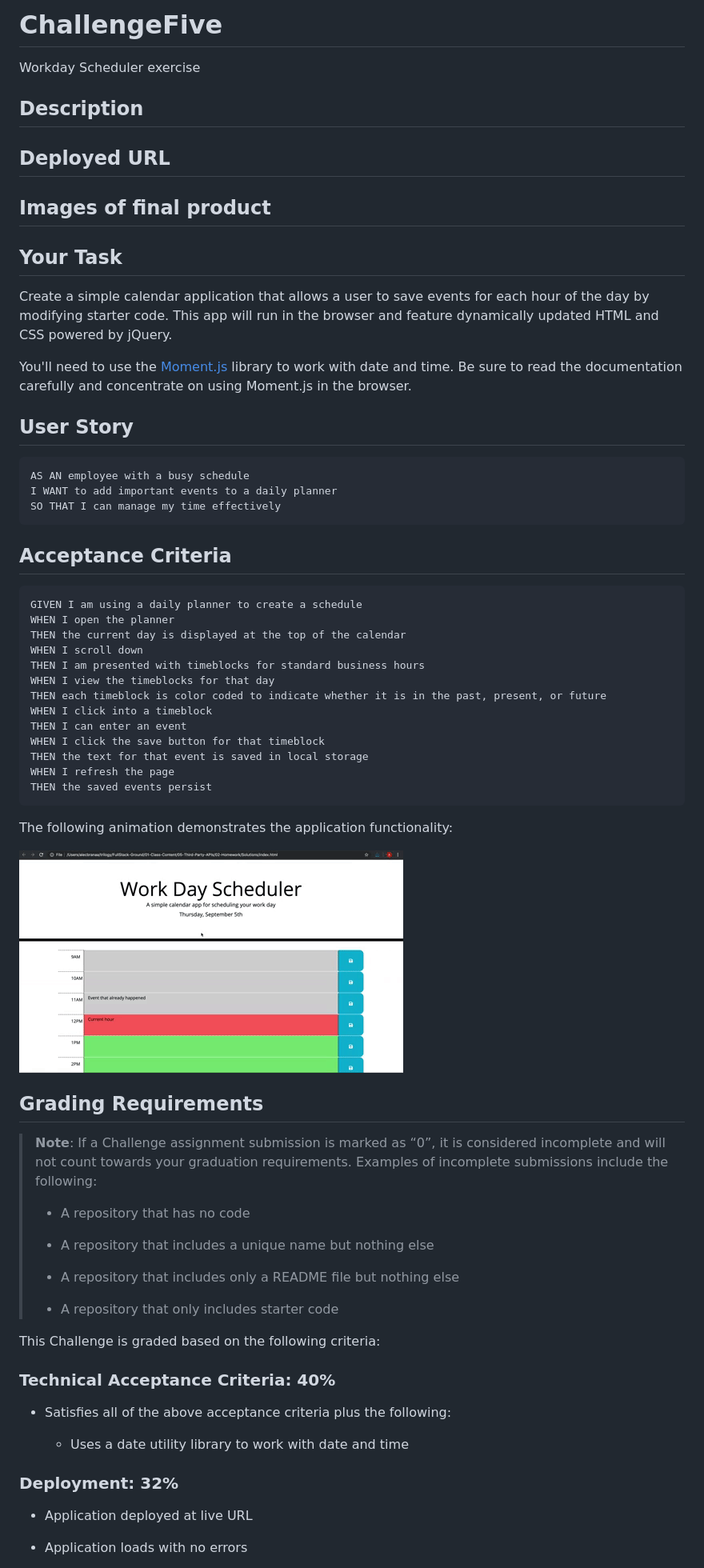
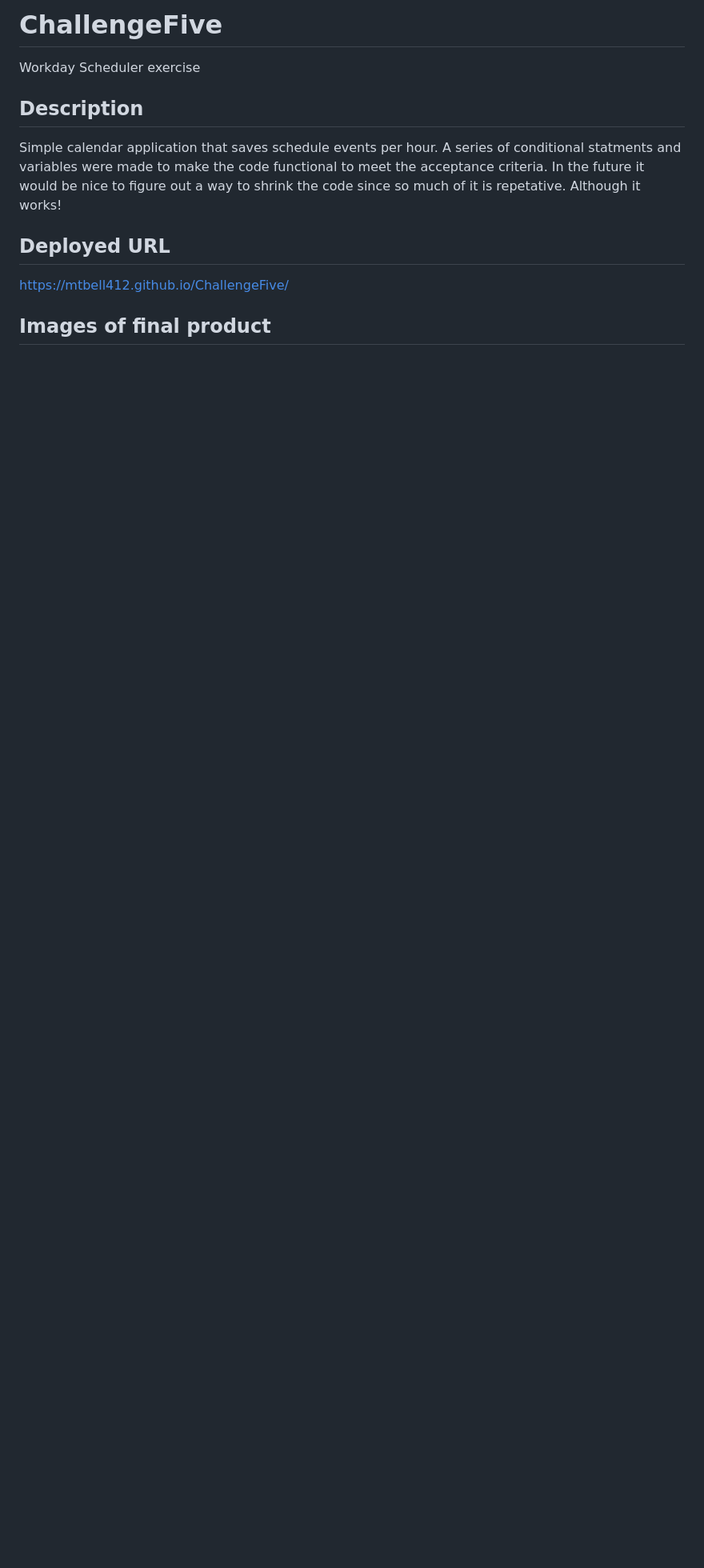
Before and after one commit to mtbell412/ChallengeFive, a Markdown page: README.md, the part around the change printed below. Shown: that part at 80% size. Drawn GitHub-style; blank space fills up the shorter version.

Commit message:
final commit with readme

````diff
--- a/README.md
+++ b/README.md
@@ -2,76 +2,9 @@
 Workday Scheduler exercise
 
 ## Description
-
+Simple calendar application that saves schedule events per hour. A series of conditional statments and variables were made to make the code functional to meet the acceptance criteria. In the future it would be nice to figure out a way to shrink the code since so much of it is repetative. Although it works!
 
 ## Deployed URL
-
+https://mtbell412.github.io/ChallengeFive/
 
 ## Images of final product
-
-
-
-
-## Your Task
-
-Create a simple calendar application that allows a user to save events for each hour of the day by modifying starter code. This app will run in the browser and feature dynamically updated HTML and CSS powered by jQuery.
-
-You'll need to use the [Moment.js](https://momentjs.com/) library to work with date and time. Be sure to read the documentation carefully and concentrate on using Moment.js in the browser.
-
-## User Story
-
-```md
-AS AN employee with a busy schedule
-I WANT to add important events to a daily planner
-SO THAT I can manage my time effectively
-```
-
-## Acceptance Criteria
-
-```md
-GIVEN I am using a daily planner to create a schedule
-WHEN I open the planner
-THEN the current day is displayed at the top of the calendar
-WHEN I scroll down
-THEN I am presented with timeblocks for standard business hours
-WHEN I view the timeblocks for that day
-THEN each timeblock is color coded to indicate whether it is in the past, present, or future
-WHEN I click into a timeblock
-THEN I can enter an event
-WHEN I click the save button for that timeblock
-THEN the text for that event is saved in local storage
-WHEN I refresh the page
-THEN the saved events persist
-```
-
-The following animation demonstrates the application functionality:
-
-![A user clicks on slots on the color-coded calendar and edits the events.](./Assets/05-third-party-apis-homework-demo.gif)
-
-
-## Grading Requirements
-
-> **Note**: If a Challenge assignment submission is marked as “0”, it is considered incomplete and will not count towards your graduation requirements. Examples of incomplete submissions include the following:
->
-> * A repository that has no code
->
-> * A repository that includes a unique name but nothing else
->
-> * A repository that includes only a README file but nothing else
->
-> * A repository that only includes starter code
-
-This Challenge is graded based on the following criteria:
-
-### Technical Acceptance Criteria: 40%
-
-* Satisfies all of the above acceptance criteria plus the following:
-
-  * Uses a date utility library to work with date and time
-
-### Deployment: 32%
-
-* Application deployed at live URL
-
-* Application loads with no errors
-
````
Also changed, not shown: other parts of README.md (+1 -34 lines), Assets/screenshot.png (added), 2 other files.
